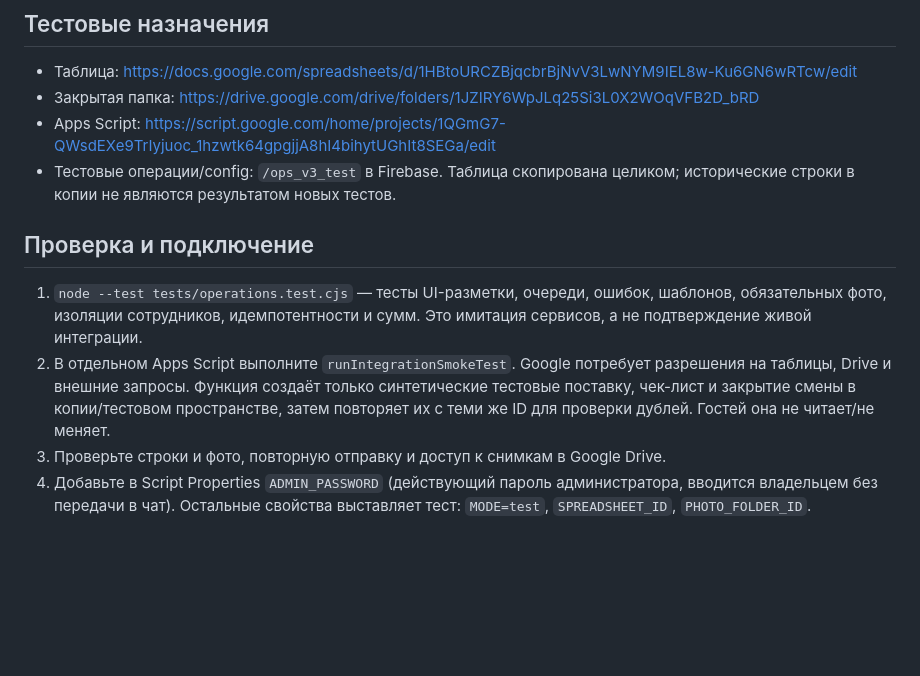
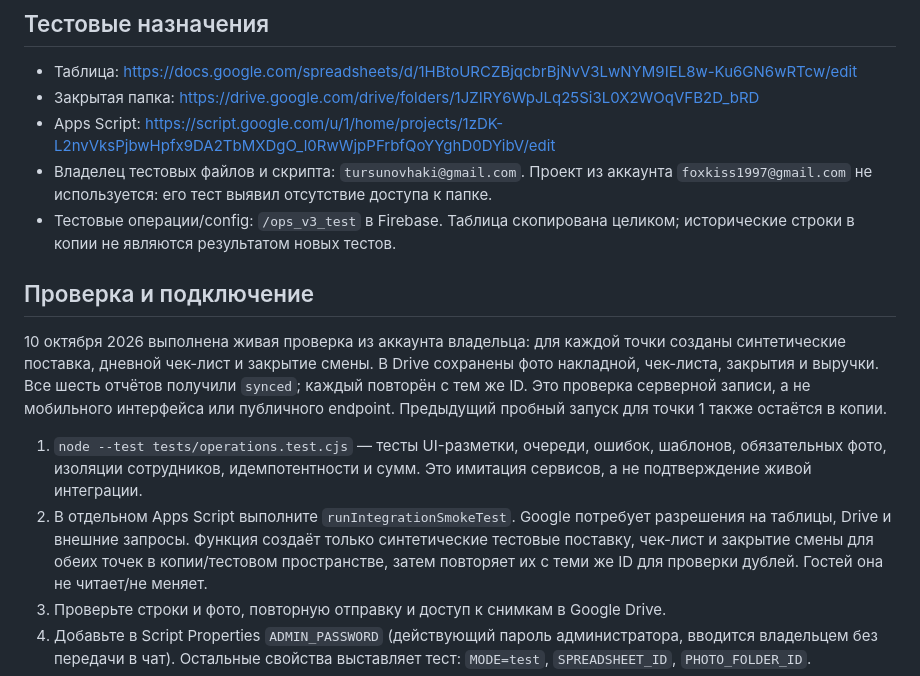
Before and after one commit to foxkiss1997-hash/solncekofe-app-v2, a Markdown page: apps-script/README.md, the part around the change. Rendered like a GitHub page; blank space fills up the shorter version.

Commit message:
Record successful live tests and correct Google account ownership
Updated Apps Script links and added owner information. Included details on testing and verification processes.

```diff
--- a/apps-script/README.md
+++ b/apps-script/README.md
@@ -23,18 +23,26 @@
 
 - Таблица: https://docs.google.com/spreadsheets/d/1HBtoURCZBjqcbrBjNvV3LwNYM9IEL8w-Ku6GN6wRTcw/edit
 - Закрытая папка: https://drive.google.com/drive/folders/1JZIRY6WpJLq25Si3L0X2WOqVFB2D_bRD
-- Apps Script: https://script.google.com/home/projects/1QGmG7-QWsdEXe9TrIyjuoc_1hzwtk64gpgjjA8hI4bihytUGhIt8SEGa/edit
+- Apps Script: https://script.google.com/u/1/home/projects/1zDK-L2nvVksPjbwHpfx9DA2TbMXDgO_l0RwWjpPFrbfQoYYghD0DYibV/edit
+- Владелец тестовых файлов и скрипта: `tursunovhaki@gmail.com`. Проект из аккаунта
+  `foxkiss1997@gmail.com` не используется: его тест выявил отсутствие доступа к папке.
 - Тестовые операции/config: `/ops_v3_test` в Firebase. Таблица скопирована целиком;
   исторические строки в копии не являются результатом новых тестов.
 
 ## Проверка и подключение
+
+10 октября 2026 выполнена живая проверка из аккаунта владельца: для каждой точки
+созданы синтетические поставка, дневной чек-лист и закрытие смены. В Drive сохранены
+фото накладной, чек-листа, закрытия и выручки. Все шесть отчётов получили `synced`;
+каждый повторён с тем же ID. Это проверка серверной записи, а не мобильного интерфейса
+или публичного endpoint. Предыдущий пробный запуск для точки 1 также остаётся в копии.
 
 1. `node --test tests/operations.test.cjs` — тесты UI-разметки, очереди, ошибок,
    шаблонов, обязательных фото, изоляции сотрудников, идемпотентности и сумм.
    Это имитация сервисов, а не подтверждение живой интеграции.
 2. В отдельном Apps Script выполните `runIntegrationSmokeTest`. Google потребует
    разрешения на таблицы, Drive и внешние запросы. Функция создаёт только синтетические
-   тестовые поставку, чек-лист и закрытие смены в копии/тестовом пространстве,
+   тестовые поставку, чек-лист и закрытие смены для обеих точек в копии/тестовом пространстве,
    затем повторяет их с теми же ID для проверки дублей. Гостей она не читает/не меняет.
 3. Проверьте строки и фото, повторную отправку и доступ к снимкам в Google Drive.
 4. Добавьте в Script Properties `ADMIN_PASSWORD` (действующий пароль администратора,
```
